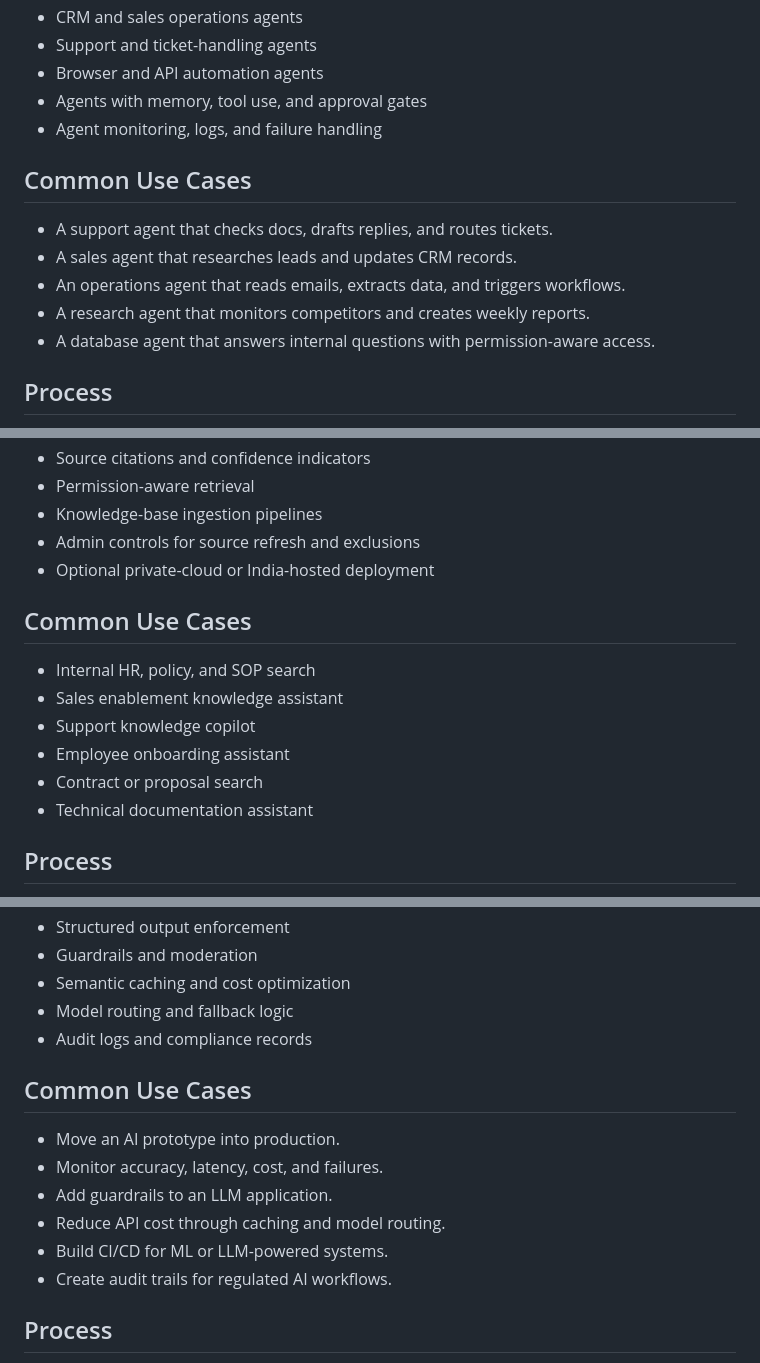
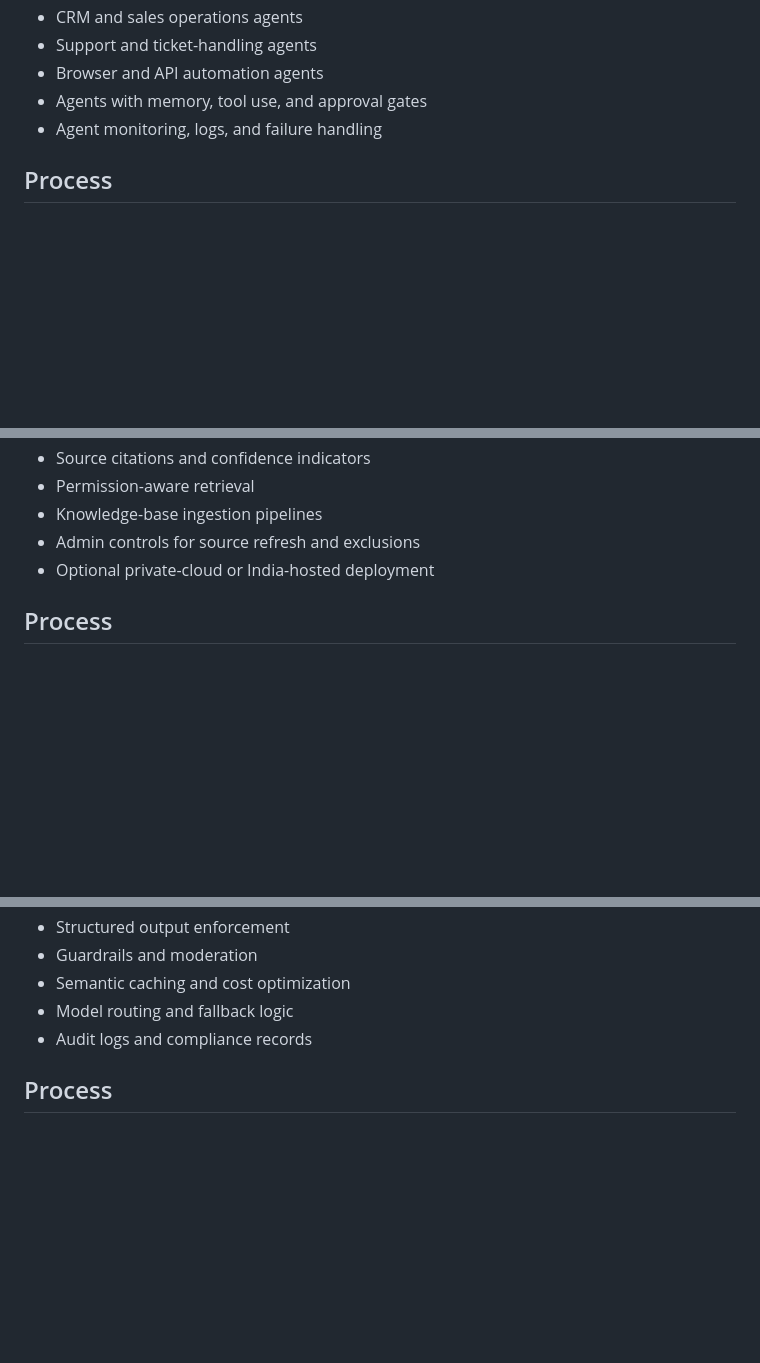
Before and after one commit to quellixlabs/AI-Market-Research, a Markdown page: Quellix_Services_Page_Content.md, 3 parts joined by grey strips. GitHub-like rendering; blank space fills up the shorter version.

Commit message:
Remove common use cases from service pages

```diff
--- a/Quellix_Services_Page_Content.md
+++ b/Quellix_Services_Page_Content.md
@@ -180,13 +180,6 @@ Quellix builds AI agents for digital business operations: support, research, CRM
 - Agents with memory, tool use, and approval gates
 - Agent monitoring, logs, and failure handling
 
-## Common Use Cases
-
-- A support agent that checks docs, drafts replies, and routes tickets.
-- A sales agent that researches leads and updates CRM records.
-- An operations agent that reads emails, extracts data, and triggers workflows.
-- A research agent that monitors competitors and creates weekly reports.
-- A database agent that answers internal questions with permission-aware access.
 
 ## Process
 
@@ -339,14 +318,6 @@ This is the enterprise knowledge side of the original **Enterprise Knowledge & D
 - Admin controls for source refresh and exclusions
 - Optional private-cloud or India-hosted deployment
 
-## Common Use Cases
-
-- Internal HR, policy, and SOP search
-- Sales enablement knowledge assistant
-- Support knowledge copilot
-- Employee onboarding assistant
-- Contract or proposal search
-- Technical documentation assistant
 
 ## Process
 
@@ -449,14 +413,6 @@ This should stay as a Quellix service because competitors sell it directly, and
 - Model routing and fallback logic
 - Audit logs and compliance records
 
-## Common Use Cases
-
-- Move an AI prototype into production.
-- Monitor accuracy, latency, cost, and failures.
-- Add guardrails to an LLM application.
-- Reduce API cost through caching and model routing.
-- Build CI/CD for ML or LLM-powered systems.
-- Create audit trails for regulated AI workflows.
 
 ## Process
 
```
Also changed, not shown: other parts of Quellix_Services_Page_Content.md (+0 -21 lines).
